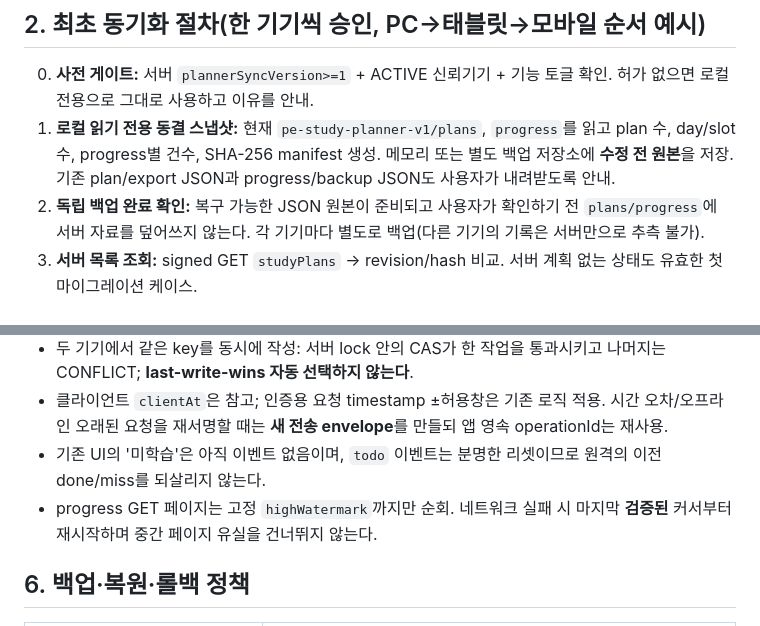
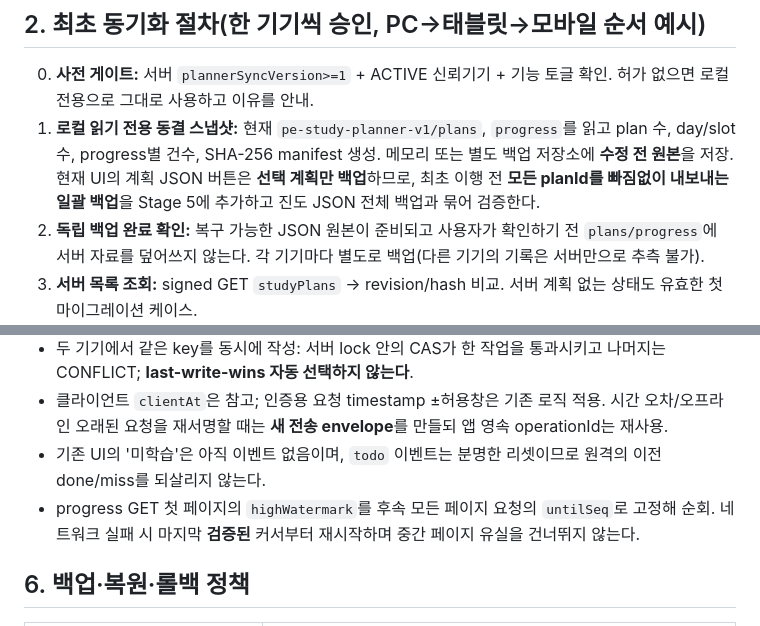
Before and after one commit to aliasel0817/Pe-Exam-Search, a Markdown page: study-note/planner-sync/STAGE2-CONFLICT-MIGRATION.md, 2 parts joined by grey strips. Drawn GitHub-style.

Commit message:
docs(planner): lock delta high-watermark and preserve all device plans in migration

```diff
--- a/study-note/planner-sync/STAGE2-CONFLICT-MIGRATION.md
+++ b/study-note/planner-sync/STAGE2-CONFLICT-MIGRATION.md
@@ -16,7 +16,7 @@
 ## 2. 최초 동기화 절차(한 기기씩 승인, PC→태블릿→모바일 순서 예시)
 
 0. **사전 게이트:** 서버 `plannerSyncVersion>=1` + ACTIVE 신뢰기기 + 기능 토글 확인. 허가 없으면 로컬 전용으로 그대로 사용하고 이유를 안내.
-1. **로컬 읽기 전용 동결 스냅샷:** 현재 `pe-study-planner-v1/plans`, `progress`를 읽고 plan 수, day/slot 수, progress별 건수, SHA-256 manifest 생성. 메모리 또는 별도 백업 저장소에 **수정 전 원본**을 저장. 기존 plan/export JSON과 progress/backup JSON도 사용자가 내려받도록 안내.
+1. **로컬 읽기 전용 동결 스냅샷:** 현재 `pe-study-planner-v1/plans`, `progress`를 읽고 plan 수, day/slot 수, progress별 건수, SHA-256 manifest 생성. 메모리 또는 별도 백업 저장소에 **수정 전 원본**을 저장. 현재 UI의 계획 JSON 버튼은 **선택 계획만 백업**하므로, 최초 이행 전 **모든 planId를 빠짐없이 내보내는 일괄 백업**을 Stage 5에 추가하고 진도 JSON 전체 백업과 묶어 검증한다.
 2. **독립 백업 완료 확인:** 복구 가능한 JSON 원본이 준비되고 사용자가 확인하기 전 `plans/progress`에 서버 자료를 덮어쓰지 않는다. 각 기기마다 별도로 백업(다른 기기의 기록은 서버만으로 추측 불가).
 3. **서버 목록 조회:** signed GET `studyPlans` → revision/hash 비교. 서버 계획 없는 상태도 유효한 첫 마이그레이션 케이스.
 4. **일정 비교:** planId별 최신 스냅샷, 로컬 스냅샷, 알려진 공통 조상(기본 `pe141-100days.json` 해시 또는 마지막 동기화 revision)을 순서·그룹명까지 비교. 서버 일정은 페이징으로 끝까지 가져와 SHA 검증 후에만 판단.
@@ -107,7 +107,7 @@ for each validated change, within server LockService:
 - 두 기기에서 같은 key를 동시에 작성: 서버 lock 안의 CAS가 한 작업을 통과시키고 나머지는 CONFLICT; **last-write-wins 자동 선택하지 않는다**.
 - 클라이언트 `clientAt`은 참고; 인증용 요청 timestamp ±허용창은 기존 로직 적용. 시간 오차/오프라인 오래된 요청을 재서명할 때는 **새 전송 envelope**를 만들되 앱 영속 operationId는 재사용.
 - 기존 UI의 '미학습'은 아직 이벤트 없음이며, `todo` 이벤트는 분명한 리셋이므로 원격의 이전 done/miss를 되살리지 않는다.
-- progress GET 페이지는 고정 `highWatermark`까지만 순회. 네트워크 실패 시 마지막 **검증된** 커서부터 재시작하며 중간 페이지 유실을 건너뛰지 않는다.
+- progress GET 첫 페이지의 `highWatermark`를 후속 모든 페이지 요청의 `untilSeq`로 고정해 순회. 네트워크 실패 시 마지막 **검증된** 커서부터 재시작하며 중간 페이지 유실을 건너뛰지 않는다.
 
 ## 6. 백업·복원·롤백 정책
 
```
